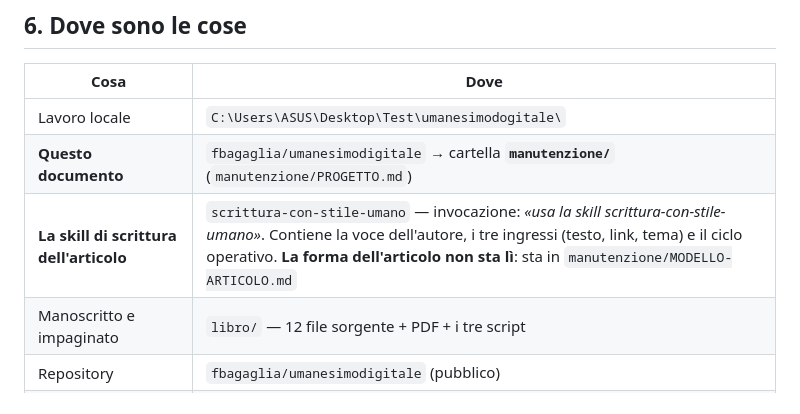
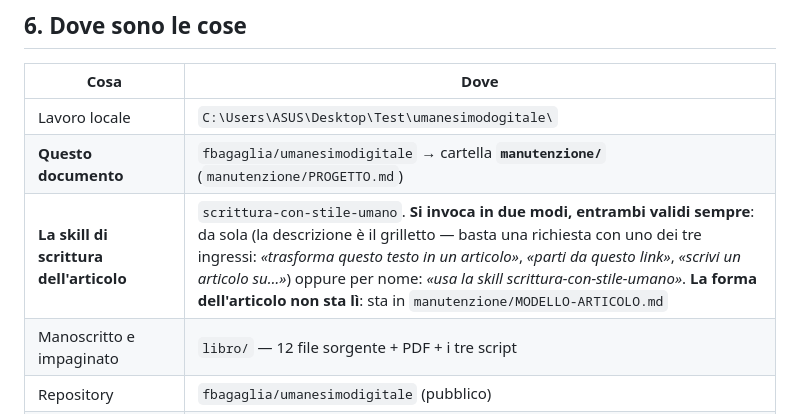
Before and after one commit to fbagaglia/umanesimodigitale, a Markdown page: manutenzione/PROGETTO.md, the part around the change. GitHub-like rendering.

Commit message:
manutenzione: le due modalita di invocazione della skill di scrittura
La skill si carica da sola (la descrizione e il grilletto: testo, link o tema)
e si puo chiamare per nome. Entrambe valide sempre.

```diff
--- a/manutenzione/PROGETTO.md
+++ b/manutenzione/PROGETTO.md
@@ -190,7 +190,7 @@ poi commit e push su `fbagaglia/umanesimodigitale`, **verificando dal remoto** (
 |---|---|
 | Lavoro locale | `C:\Users\ASUS\Desktop\Test\umanesimodogitale\` |
 | **Questo documento** | `fbagaglia/umanesimodigitale` → cartella **`manutenzione/`** (`manutenzione/PROGETTO.md`) |
-| **La skill di scrittura dell'articolo** | `scrittura-con-stile-umano` — invocazione: *«usa la skill scrittura-con-stile-umano»*. Contiene la voce dell'autore, i tre ingressi (testo, link, tema) e il ciclo operativo. **La forma dell'articolo non sta lì**: sta in `manutenzione/MODELLO-ARTICOLO.md` |
+| **La skill di scrittura dell'articolo** | `scrittura-con-stile-umano`. **Si invoca in due modi, entrambi validi sempre**: da sola (la descrizione è il grilletto — basta una richiesta con uno dei tre ingressi: *«trasforma questo testo in un articolo»*, *«parti da questo link»*, *«scrivi un articolo su…»*) oppure per nome: *«usa la skill scrittura-con-stile-umano»*. **La forma dell'articolo non sta lì**: sta in `manutenzione/MODELLO-ARTICOLO.md` |
 | Manoscritto e impaginato | `libro/` — 12 file sorgente + PDF + i tre script |
 | Repository | `fbagaglia/umanesimodigitale` (pubblico) |
 | Canale verso il sito | server MCP `umanesimo`, token in ambiente, **Drafts Only** |
```
